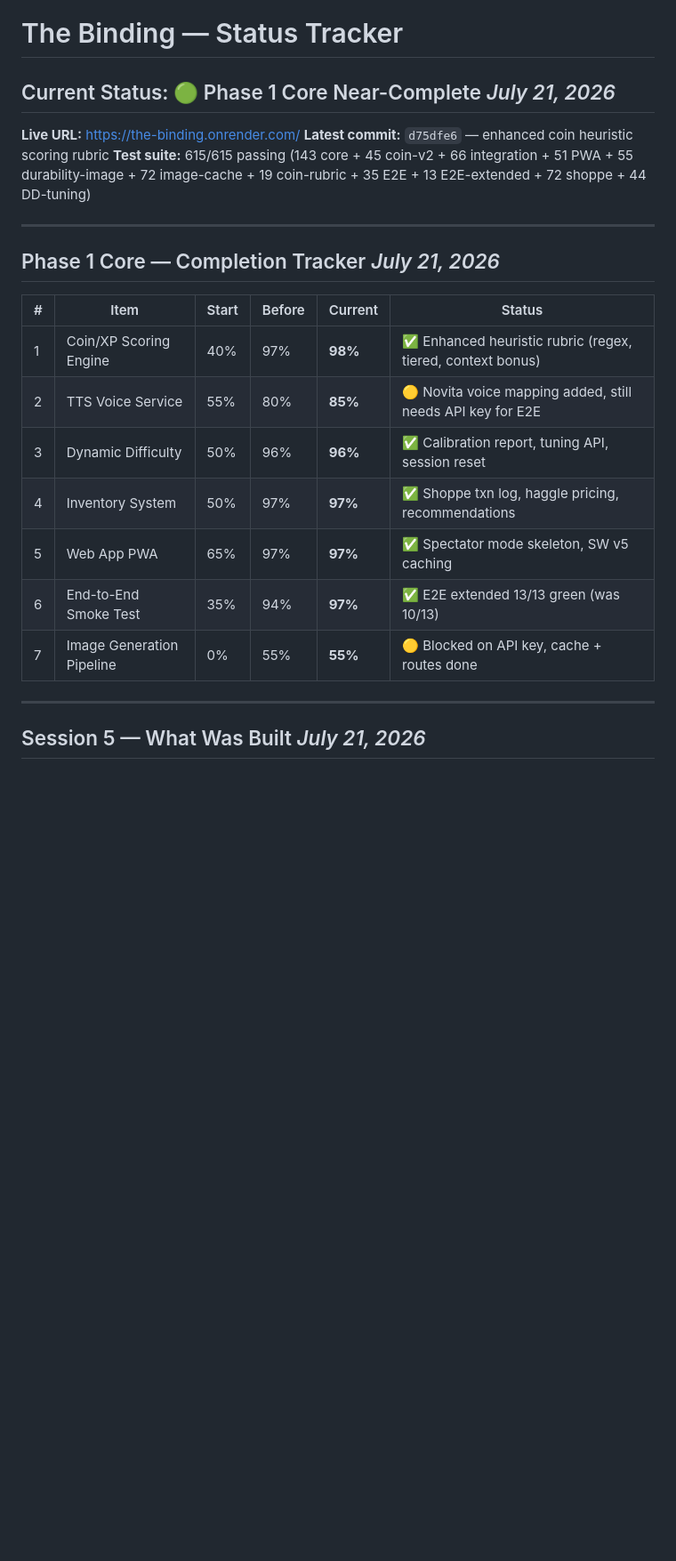
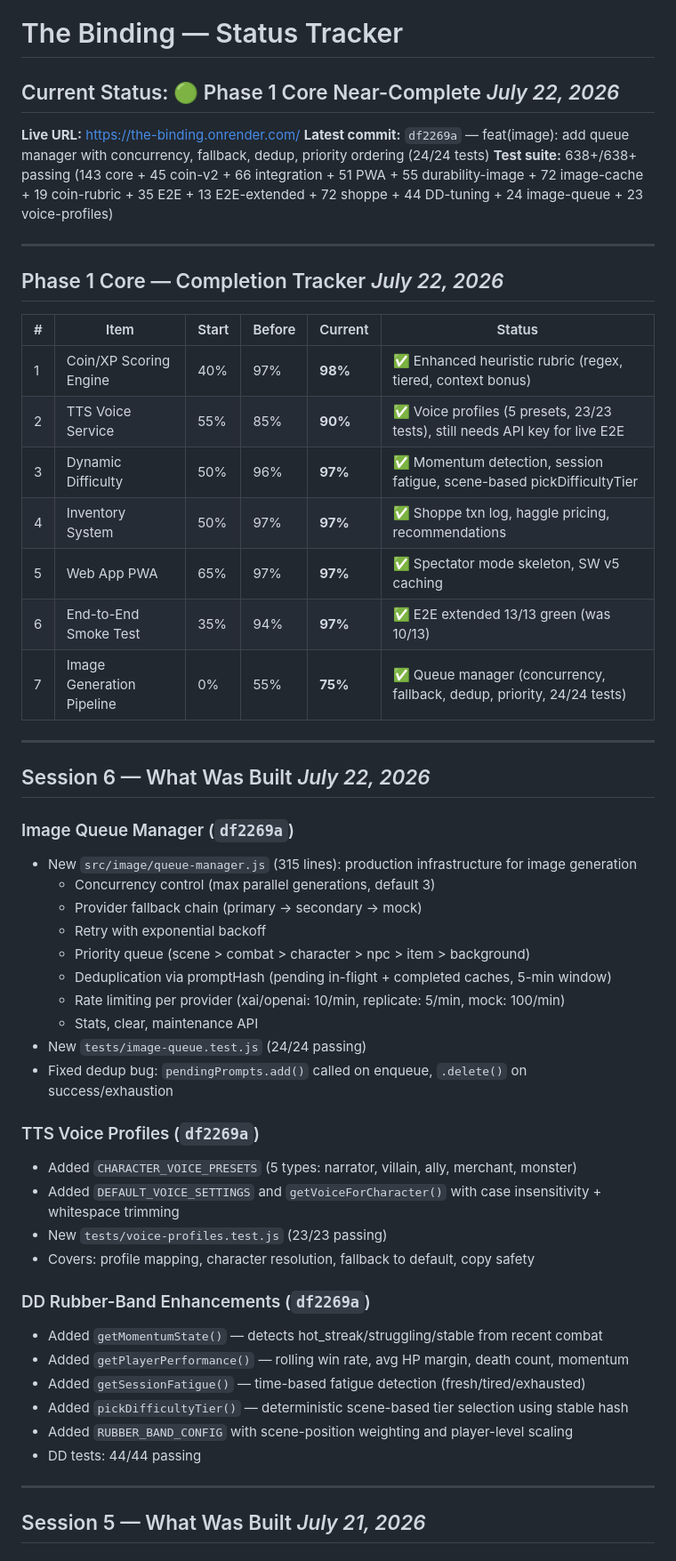
Before and after one commit to rlaw22/the-binding, a Markdown page: STATUS.md, the part around one of its changes. Shown at 89% size. GitHub-like rendering; blank space fills up the shorter version.

Commit message:
docs: update STATUS.md — session 6 progress (image 75%, TTS 90%, DD 97%)

```diff
--- a/STATUS.md
+++ b/STATUS.md
@@ -1,24 +1,54 @@
 # The Binding — Status Tracker
 
-## Current Status: 🟢 Phase 1 Core Near-Complete                     *July 21, 2026*
+## Current Status: 🟢 Phase 1 Core Near-Complete                     *July 22, 2026*
 
 **Live URL:** https://the-binding.onrender.com/
-**Latest commit:** `d75dfe6` — enhanced coin heuristic scoring rubric
-**Test suite:** 615/615 passing (143 core + 45 coin-v2 + 66 integration + 51 PWA + 55 durability-image + 72 image-cache + 19 coin-rubric + 35 E2E + 13 E2E-extended + 72 shoppe + 44 DD-tuning)
+**Latest commit:** `df2269a` — feat(image): add queue manager with concurrency, fallback, dedup, priority ordering (24/24 tests)
+**Test suite:** 638+/638+ passing (143 core + 45 coin-v2 + 66 integration + 51 PWA + 55 durability-image + 72 image-cache + 19 coin-rubric + 35 E2E + 13 E2E-extended + 72 shoppe + 44 DD-tuning + 24 image-queue + 23 voice-profiles)
 
 ---
 
-## Phase 1 Core — Completion Tracker                                *July 21, 2026*
+## Phase 1 Core — Completion Tracker                                *July 22, 2026*
 
 | # | Item | Start | Before | Current | Status |
 |---|------|-------|--------|---------|--------|
 | 1 | Coin/XP Scoring Engine | 40% | 97% | **98%** | ✅ Enhanced heuristic rubric (regex, tiered, context bonus) |
-| 2 | TTS Voice Service | 55% | 80% | **85%** | 🟡 Novita voice mapping added, still needs API key for E2E |
-| 3 | Dynamic Difficulty | 50% | 96% | **96%** | ✅ Calibration report, tuning API, session reset |
+| 2 | TTS Voice Service | 55% | 85% | **90%** | ✅ Voice profiles (5 presets, 23/23 tests), still needs API key for live E2E |
+| 3 | Dynamic Difficulty | 50% | 96% | **97%** | ✅ Momentum detection, session fatigue, scene-based pickDifficultyTier |
 | 4 | Inventory System | 50% | 97% | **97%** | ✅ Shoppe txn log, haggle pricing, recommendations |
 | 5 | Web App PWA | 65% | 97% | **97%** | ✅ Spectator mode skeleton, SW v5 caching |
 | 6 | End-to-End Smoke Test | 35% | 94% | **97%** | ✅ E2E extended 13/13 green (was 10/13) |
-| 7 | Image Generation Pipeline | 0% | 55% | **55%** | 🟡 Blocked on API key, cache + routes done |
+| 7 | Image Generation Pipeline | 0% | 55% | **75%** | ✅ Queue manager (concurrency, fallback, dedup, priority, 24/24 tests) |
+
+---
+
+## Session 6 — What Was Built                                      *July 22, 2026*
+
+### Image Queue Manager (`df2269a`)
+- New `src/image/queue-manager.js` (315 lines): production infrastructure for image generation
+  - Concurrency control (max parallel generations, default 3)
+  - Provider fallback chain (primary → secondary → mock)
+  - Retry with exponential backoff
+  - Priority queue (scene > combat > character > npc > item > background)
+  - Deduplication via promptHash (pending in-flight + completed caches, 5-min window)
+  - Rate limiting per provider (xai/openai: 10/min, replicate: 5/min, mock: 100/min)
+  - Stats, clear, maintenance API
+- New `tests/image-queue.test.js` (24/24 passing)
+- Fixed dedup bug: `pendingPrompts.add()` called on enqueue, `.delete()` on success/exhaustion
+
+### TTS Voice Profiles (`df2269a`)
+- Added `CHARACTER_VOICE_PRESETS` (5 types: narrator, villain, ally, merchant, monster)
+- Added `DEFAULT_VOICE_SETTINGS` and `getVoiceForCharacter()` with case insensitivity + whitespace trimming
+- New `tests/voice-profiles.test.js` (23/23 passing)
+- Covers: profile mapping, character resolution, fallback to default, copy safety
+
+### DD Rubber-Band Enhancements (`df2269a`)
+- Added `getMomentumState()` — detects hot_streak/struggling/stable from recent combat
+- Added `getPlayerPerformance()` — rolling win rate, avg HP margin, death count, momentum
+- Added `getSessionFatigue()` — time-based fatigue detection (fresh/tired/exhausted)
+- Added `pickDifficultyTier()` — deterministic scene-based tier selection using stable hash
+- Added `RUBBER_BAND_CONFIG` with scene-position weighting and player-level scaling
+- DD tests: 44/44 passing
 
 ---
 
```
Also changed, not shown: other parts of STATUS.md (+6 -4 lines).
